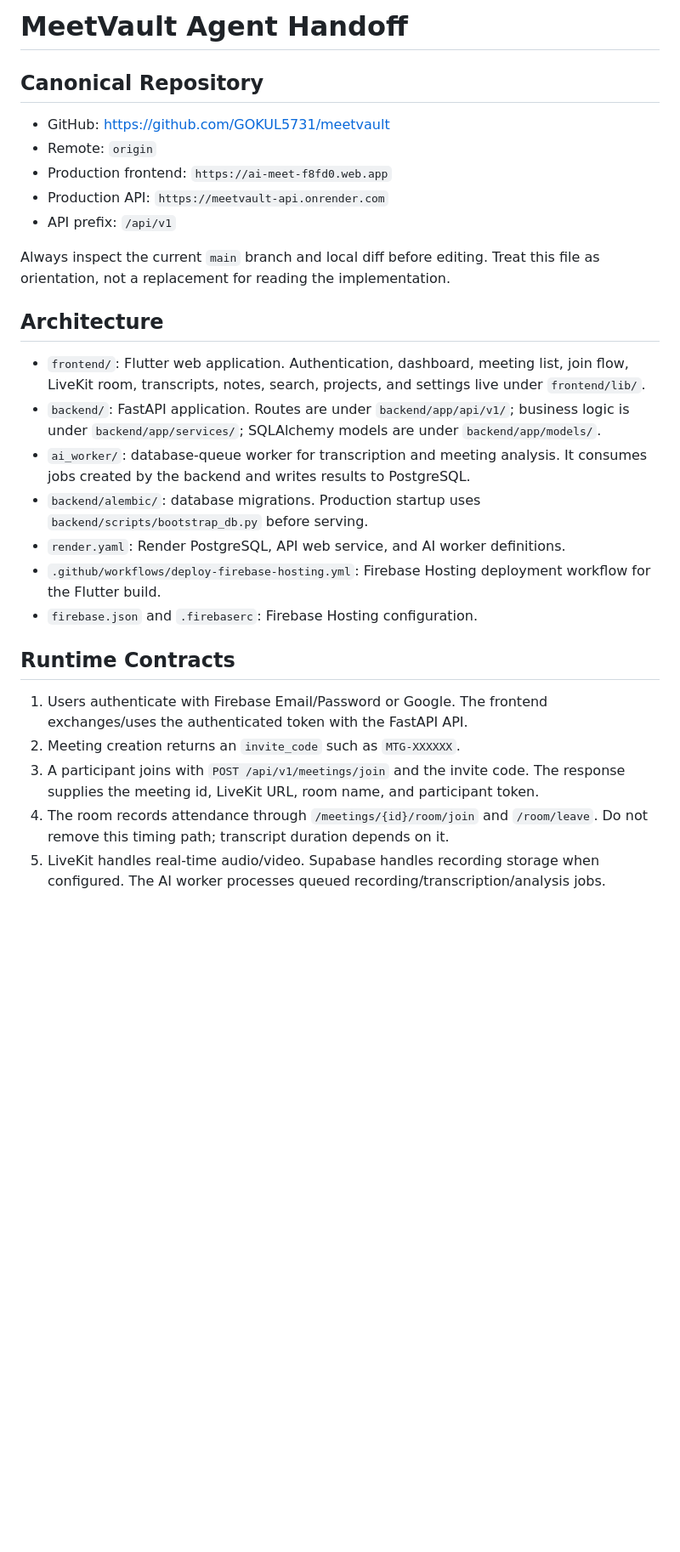
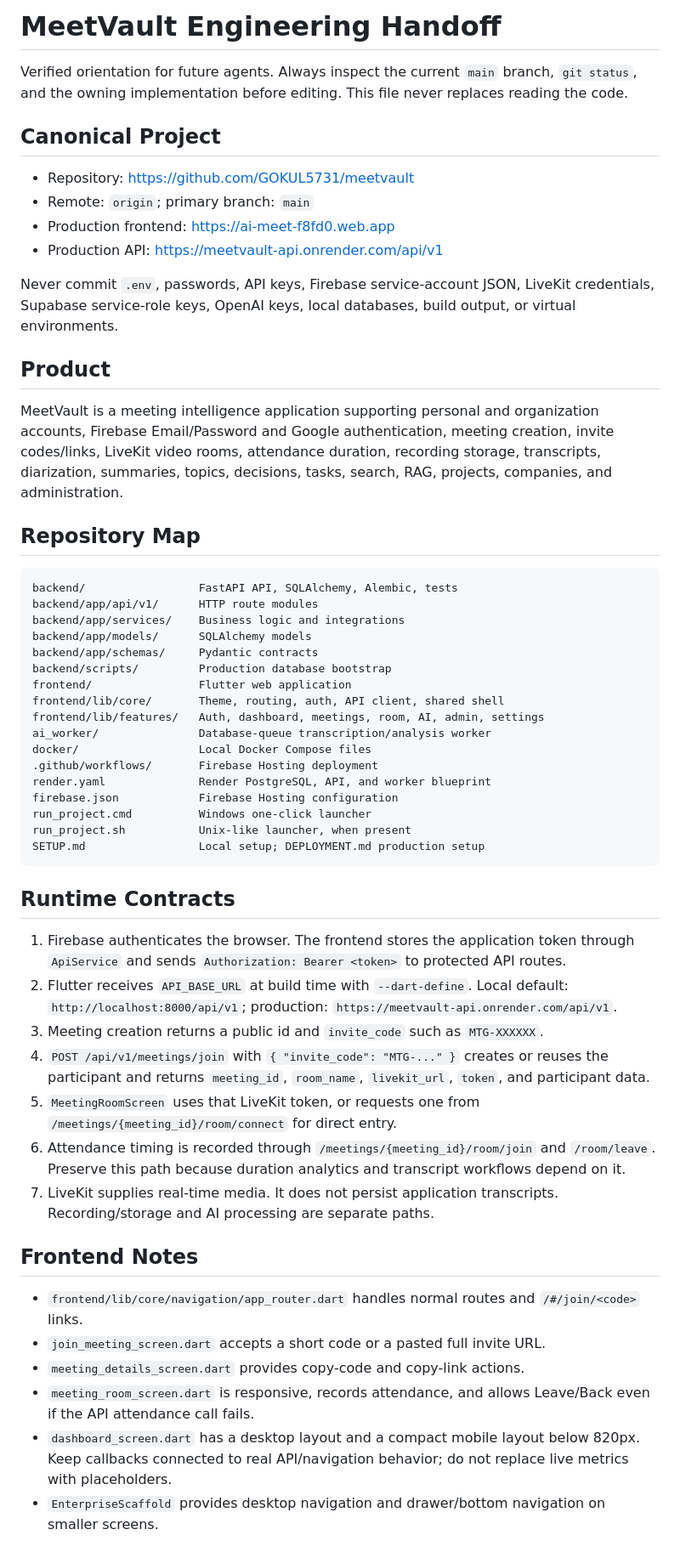
Before and after one commit to Arfaazkhan7/MeetVault, a Markdown page: AGENTS.md, the part around one of its changes. Shown at 85% size. Drawn GitHub-style; blank space fills up the shorter version.

Commit message:
Document complete MeetVault architecture and release state

````diff
--- a/AGENTS.md
+++ b/AGENTS.md
@@ -1,29 +1,58 @@
-# MeetVault Agent Handoff
+# MeetVault Engineering Handoff
 
-## Canonical Repository
+Verified orientation for future agents. Always inspect the current `main` branch, `git status`, and the owning implementation before editing. This file never replaces reading the code.
 
-- GitHub: https://github.com/GOKUL5731/meetvault
-- Remote: `origin`
-- Production frontend: `https://ai-meet-f8fd0.web.app`
-- Production API: `https://meetvault-api.onrender.com`
-- API prefix: `/api/v1`
+## Canonical Project
 
-Always inspect the current `main` branch and local diff before editing. Treat this file as orientation, not a replacement for reading the implementation.
+- Repository: https://github.com/GOKUL5731/meetvault
+- Remote: `origin`; primary branch: `main`
+- Production frontend: https://ai-meet-f8fd0.web.app
+- Production API: https://meetvault-api.onrender.com/api/v1
 
-## Architecture
+Never commit `.env`, passwords, API keys, Firebase service-account JSON, LiveKit credentials, Supabase service-role keys, OpenAI keys, local databases, build output, or virtual environments.
 
-- `frontend/`: Flutter web application. Authentication, dashboard, meeting list, join flow, LiveKit room, transcripts, notes, search, projects, and settings live under `frontend/lib/`.
-- `backend/`: FastAPI application. Routes are under `backend/app/api/v1/`; business logic is under `backend/app/services/`; SQLAlchemy models are under `backend/app/models/`.
-- `ai_worker/`: database-queue worker for transcription and meeting analysis. It consumes jobs created by the backend and writes results to PostgreSQL.
-- `backend/alembic/`: database migrations. Production startup uses `backend/scripts/bootstrap_db.py` before serving.
-- `render.yaml`: Render PostgreSQL, API web service, and AI worker definitions.
-- `.github/workflows/deploy-firebase-hosting.yml`: Firebase Hosting deployment workflow for the Flutter build.
-- `firebase.json` and `.firebaserc`: Firebase Hosting configuration.
+## Product
+
+MeetVault is a meeting intelligence application supporting personal and organization accounts, Firebase Email/Password and Google authentication, meeting creation, invite codes/links, LiveKit video rooms, attendance duration, recording storage, transcripts, diarization, summaries, topics, decisions, tasks, search, RAG, projects, companies, and administration.
+
+## Repository Map
+
+```text
+backend/                 FastAPI API, SQLAlchemy, Alembic, tests
+backend/app/api/v1/      HTTP route modules
+backend/app/services/    Business logic and integrations
+backend/app/models/      SQLAlchemy models
+backend/app/schemas/     Pydantic contracts
+backend/scripts/         Production database bootstrap
+frontend/                Flutter web application
+frontend/lib/core/       Theme, routing, auth, API client, shared shell
+frontend/lib/features/   Auth, dashboard, meetings, room, AI, admin, settings
+ai_worker/               Database-queue transcription/analysis worker
+docker/                  Local Docker Compose files
+.github/workflows/       Firebase Hosting deployment
+render.yaml              Render PostgreSQL, API, and worker blueprint
+firebase.json            Firebase Hosting configuration
+run_project.cmd          Windows one-click launcher
+run_project.sh           Unix-like launcher, when present
+SETUP.md                 Local setup; DEPLOYMENT.md production setup
+```
 
 ## Runtime Contracts
 
-1. Users authenticate with Firebase Email/Password or Google. The frontend exchanges/uses the authenticated token with the FastAPI API.
-2. Meeting creation returns an `invite_code` such as `MTG-XXXXXX`.
-3. A participant joins with `POST /api/v1/meetings/join` and the invite code. The response supplies the meeting id, LiveKit URL, room name, and participant token.
-4. The room records attendance through `/meetings/{id}/room/join` and `/room/leave`. Do not remove this timing path; transcript duration depends on it.
-5. LiveKit handles real-time audio/video. Supabase handles recording storage when configured. The AI worker processes queued recording/transcription/analysis jobs.
+1. Firebase authenticates the browser. The frontend stores the application token through `ApiService` and sends `Authorization: Bearer <token>` to protected API routes.
+2. Flutter receives `API_BASE_URL` at build time with `--dart-define`. Local default: `http://localhost:8000/api/v1`; production: `https://meetvault-api.onrender.com/api/v1`.
+3. Meeting creation returns a public id and `invite_code` such as `MTG-XXXXXX`.
+4. `POST /api/v1/meetings/join` with `{ "invite_code": "MTG-..." }` creates or reuses the participant and returns `meeting_id`, `room_name`, `livekit_url`, `token`, and participant data.
+5. `MeetingRoomScreen` uses that LiveKit token, or requests one from `/meetings/{meeting_id}/room/connect` for direct entry.
+6. Attendance timing is recorded through `/meetings/{meeting_id}/room/join` and `/room/leave`. Preserve this path because duration analytics and transcript workflows depend on it.
+7. LiveKit supplies real-time media. It does not persist application transcripts. Recording/storage and AI processing are separate paths.
+
+## Frontend Notes
+
+- `frontend/lib/core/navigation/app_router.dart` handles normal routes and `/#/join/<code>` links.
+- `join_meeting_screen.dart` accepts a short code or a pasted full invite URL.
+- `meeting_details_screen.dart` provides copy-code and copy-link actions.
+- `meeting_room_screen.dart` is responsive, records attendance, and allows Leave/Back even if the API attendance call fails.
+- `dashboard_screen.dart` has a desktop layout and a compact mobile layout below 820px. Keep callbacks connected to real API/navigation behavior; do not replace live metrics with placeholders.
+- `EnterpriseScaffold` provides desktop navigation and drawer/bottom navigation on smaller screens.
+
````
Also changed, not shown: other parts of AGENTS.md (+54 -23 lines).
